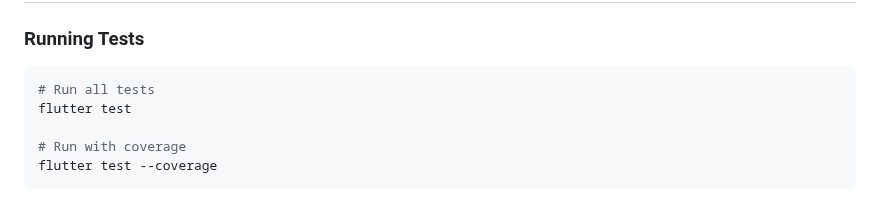
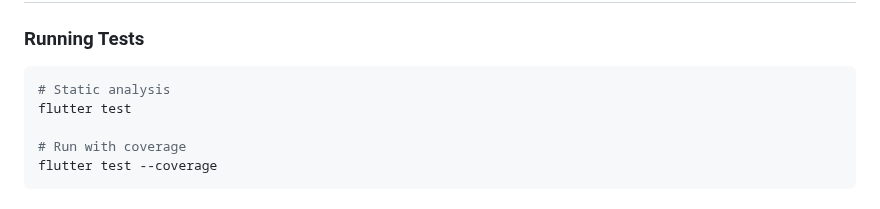
Before and after one commit to nikolanovoselec/zipline-native, a Markdown page: CONTRIBUTING.md, the part around the change. GitHub-like rendering.

Commit message:
docs: retitle test section comment

````diff
--- a/CONTRIBUTING.md
+++ b/CONTRIBUTING.md
@@ -109,7 +109,7 @@ Good examples:
 ### Running Tests
 
 ```bash
-# Run all tests
+# Static analysis
 flutter test
 
 # Run with coverage
````
